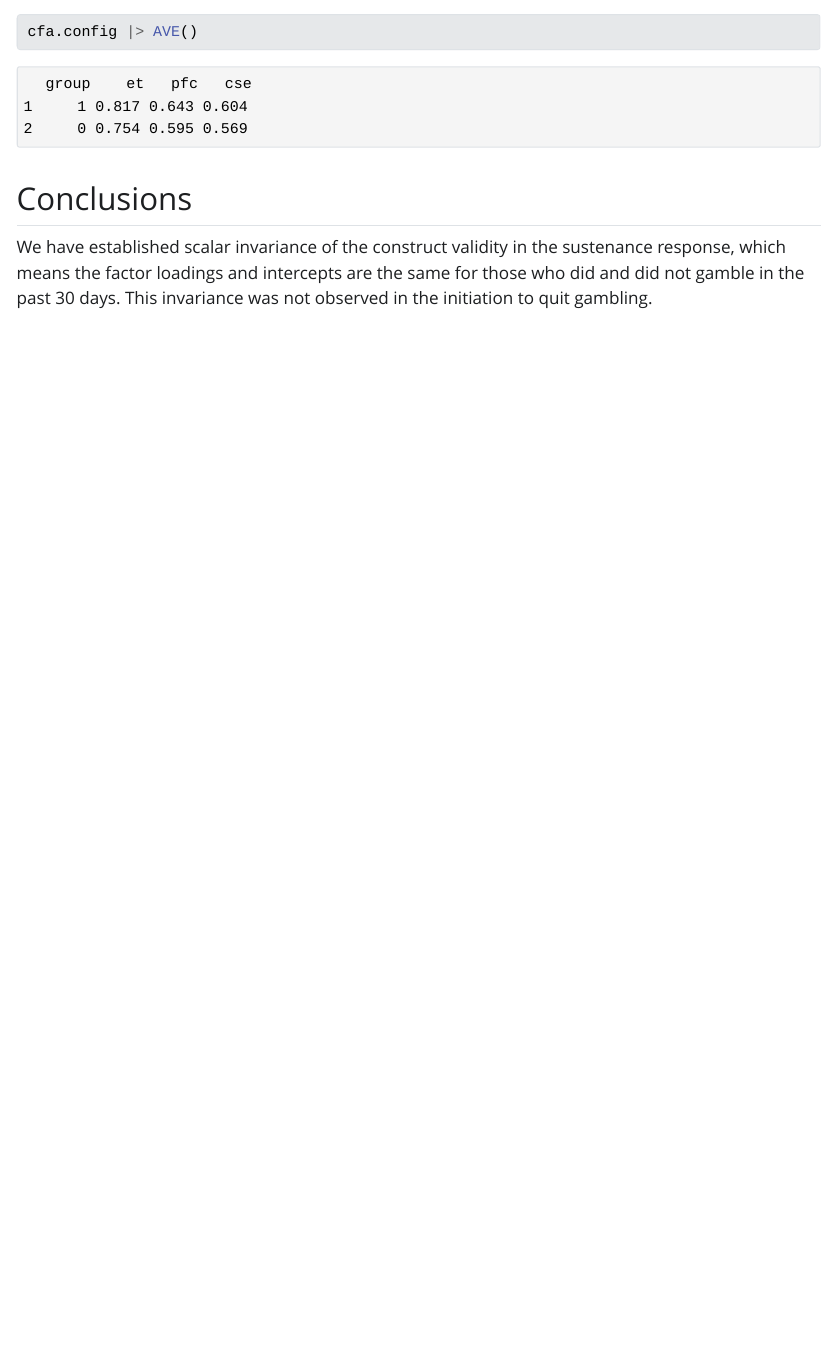
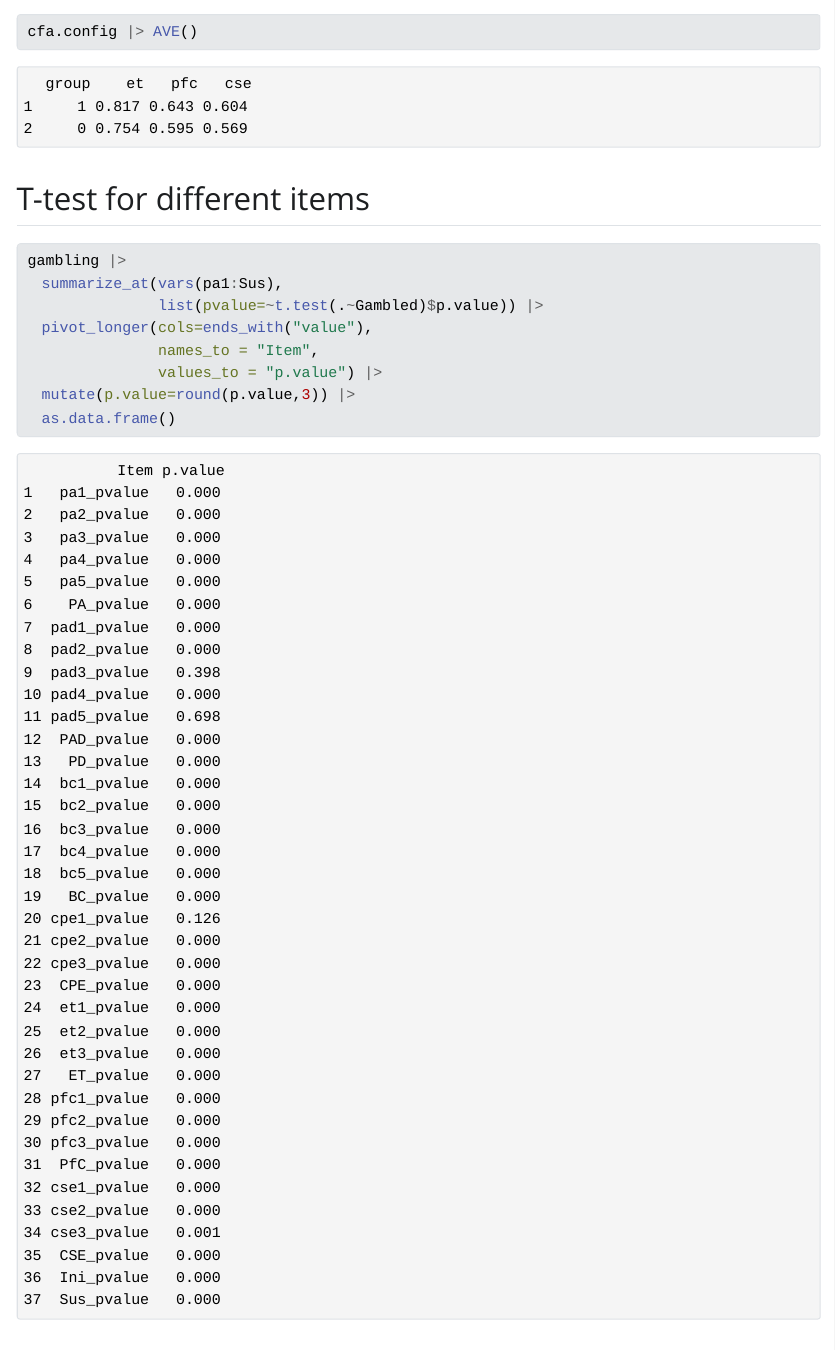
Before and after one commit to MiguelFudolig/GamblingAddiction, a Quarto document (GamblingAddiction_InstrumentValidation.qmd): the page in a window 1100 px wide, from 1190 px down. The pictures show the output file GamblingAddiction_InstrumentValidation.html that the author committed with the source, opened offline; Quarto's library style sheets are replaced by a plain one without menus; long lines of code are wrapped.

Commit message:
t-test
included t-test results between all constructs.

````diff
--- a/GamblingAddiction_InstrumentValidation.qmd
+++ b/GamblingAddiction_InstrumentValidation.qmd
@@ -373,7 +373,18 @@ cfa.config |> AVE()
 
 <!-- There is no significant difference in chi-square values as well as the other fit measures, which means that the constructs in the sustenance aspect of quitting gambling is also scalar invariant.  -->
 
+## T-test for different items
 
+```{r, ttest}
+gambling |>
+  summarize_at(vars(pa1:Sus),
+               list(pvalue=~t.test(.~Gambled)$p.value)) |>
+  pivot_longer(cols=ends_with("value"),
+               names_to = "Item",
+               values_to = "p.value") |>
+  mutate(p.value=round(p.value,3)) |>
+  as.data.frame()
+```
 
 ## Conclusions
 
````
Also changed, not shown: GamblingAddiction_InstrumentValidation.html.
